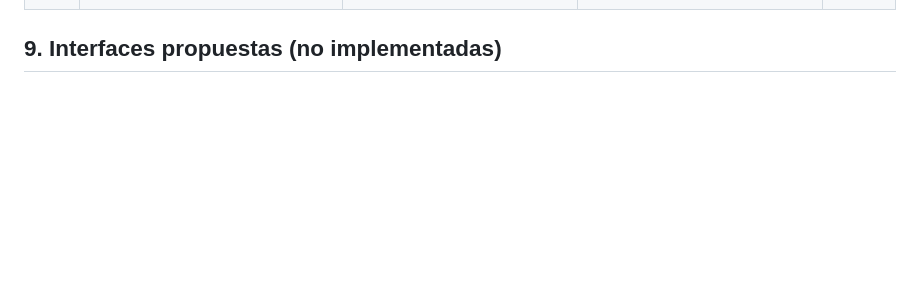
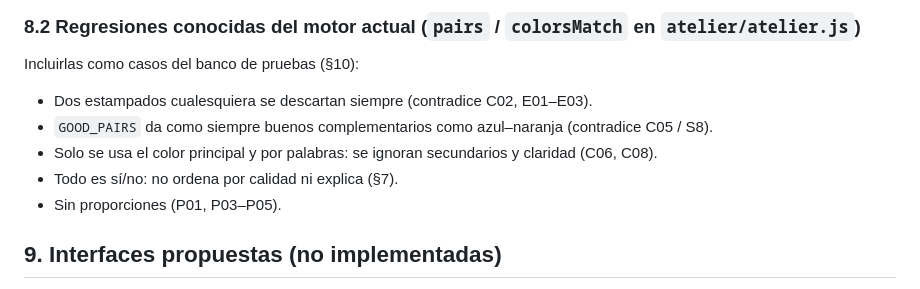
Before and after one commit to NoeliaToledano/NoeliaToledano.github.io, a Markdown page: docs/atelier/STYLING_ENGINE_SPEC.md, the part around one of its changes. Rendered like a GitHub page; blank space fills up the shorter version.

```diff
--- a/docs/atelier/STYLING_ENGINE_SPEC.md
+++ b/docs/atelier/STYLING_ENGINE_SPEC.md
@@ -133,3 +166,11 @@ Dos objetivos: «seguro/equilibrado» y «creativo/atrevido». Mostrar razón br
+### 8.2 Regresiones conocidas del motor actual (`pairs` / `colorsMatch` en `atelier/atelier.js`)
+Incluirlas como casos del banco de pruebas (§10):
+- Dos estampados cualesquiera se descartan siempre (contradice C02, E01–E03).
+- `GOOD_PAIRS` da como siempre buenos complementarios como azul–naranja (contradice C05 / S8).
+- Solo se usa el color principal y por palabras: se ignoran secundarios y claridad (C06, C08).
+- Todo es sí/no: no ordena por calidad ni explica (§7).
+- Sin proporciones (P01, P03–P05).
+
 ## 9. Interfaces propuestas (no implementadas)
 - `GET /stylist/rules?v=1` opcional: manifest versionado local; no hace falta backend al principio.
 - `rankOutfits(garments, context, profile, rulesVersion) => [{ids, score, confidence, reasons:[{ruleId,evidence}], warnings}]`.
```
Also changed, not shown: other parts of docs/atelier/STYLING_ENGINE_SPEC.md (+33 -0 lines).
